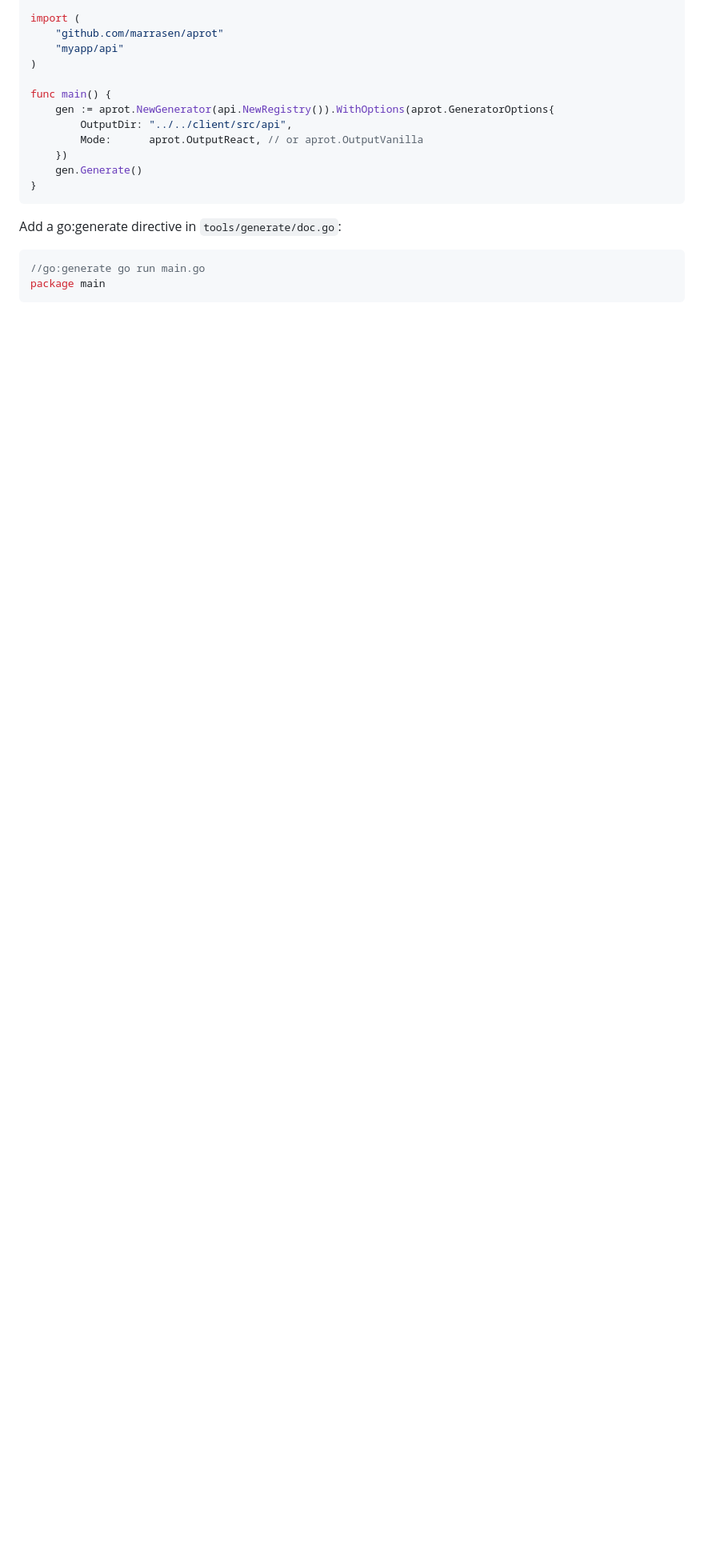
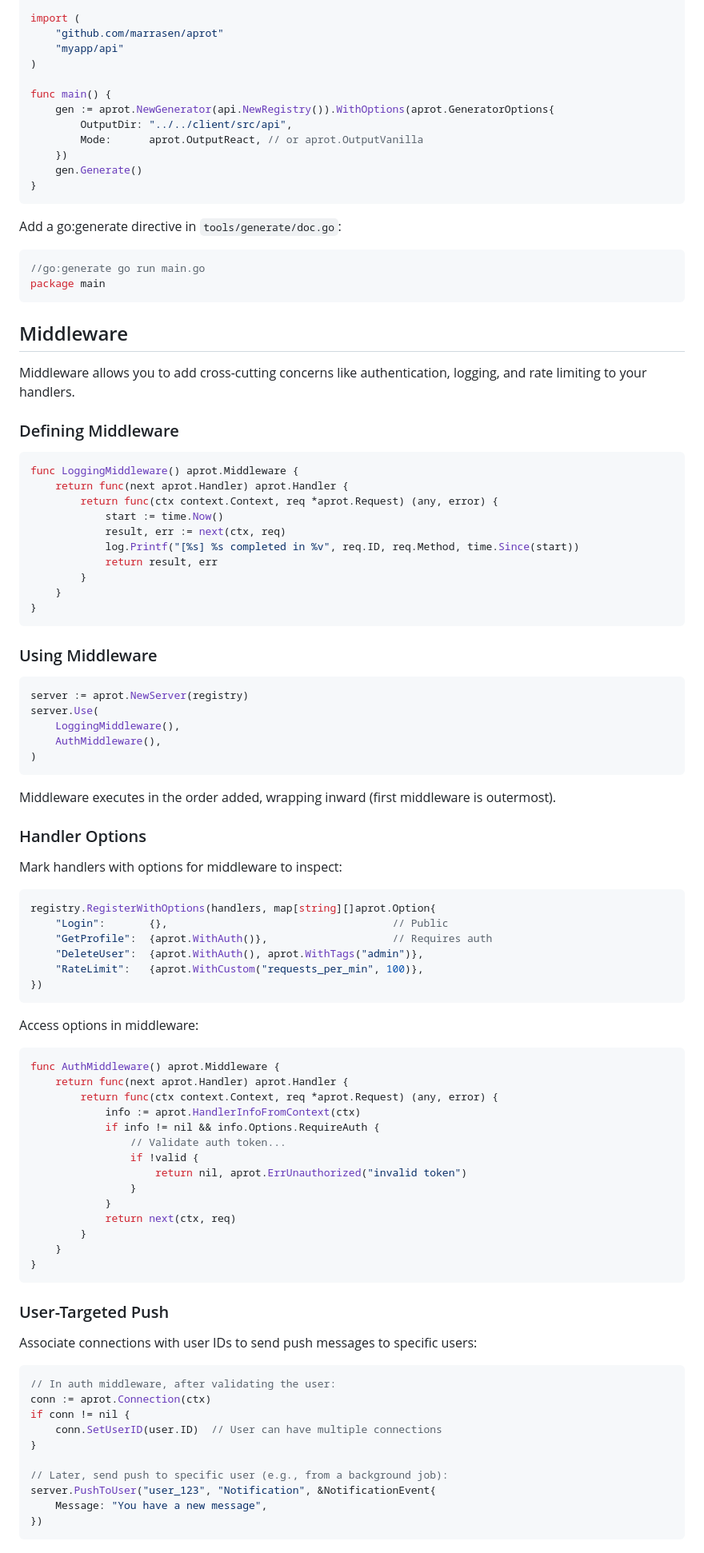
Before and after one commit to marrasen/aprot, a Markdown page: README.md, the part around one of its changes. Shown at 80% size. GitHub-like rendering; blank space fills up the shorter version.

````diff
--- a/README.md
+++ b/README.md
@@ -171,3 +195,85 @@ Add a go:generate directive in `tools/generate/doc.go`:
 ```go
 //go:generate go run main.go
 package main
+```
+
+## Middleware
+
+Middleware allows you to add cross-cutting concerns like authentication, logging, and rate limiting to your handlers.
+
+### Defining Middleware
+
+```go
+func LoggingMiddleware() aprot.Middleware {
+    return func(next aprot.Handler) aprot.Handler {
+        return func(ctx context.Context, req *aprot.Request) (any, error) {
+            start := time.Now()
+            result, err := next(ctx, req)
+            log.Printf("[%s] %s completed in %v", req.ID, req.Method, time.Since(start))
+            return result, err
+        }
+    }
+}
+```
+
+### Using Middleware
+
+```go
+server := aprot.NewServer(registry)
+server.Use(
+    LoggingMiddleware(),
+    AuthMiddleware(),
+)
+```
+
+Middleware executes in the order added, wrapping inward (first middleware is outermost).
+
+### Handler Options
+
+Mark handlers with options for middleware to inspect:
+
+```go
+registry.RegisterWithOptions(handlers, map[string][]aprot.Option{
+    "Login":       {},                                    // Public
+    "GetProfile":  {aprot.WithAuth()},                    // Requires auth
+    "DeleteUser":  {aprot.WithAuth(), aprot.WithTags("admin")},
+    "RateLimit":   {aprot.WithCustom("requests_per_min", 100)},
+})
+```
+
+Access options in middleware:
+
+```go
+func AuthMiddleware() aprot.Middleware {
+    return func(next aprot.Handler) aprot.Handler {
+        return func(ctx context.Context, req *aprot.Request) (any, error) {
+            info := aprot.HandlerInfoFromContext(ctx)
+            if info != nil && info.Options.RequireAuth {
+                // Validate auth token...
+                if !valid {
+                    return nil, aprot.ErrUnauthorized("invalid token")
+                }
+            }
+            return next(ctx, req)
+        }
+    }
+}
+```
+
+### User-Targeted Push
+
+Associate connections with user IDs to send push messages to specific users:
+
+```go
+// In auth middleware, after validating the user:
+conn := aprot.Connection(ctx)
+if conn != nil {
+    conn.SetUserID(user.ID)  // User can have multiple connections
+}
+
+// Later, send push to specific user (e.g., from a background job):
+server.PushToUser("user_123", "Notification", &NotificationEvent{
+    Message: "You have a new message",
+})
+```
+
````
Also changed, not shown: other parts of README.md (+48 -6 lines).
